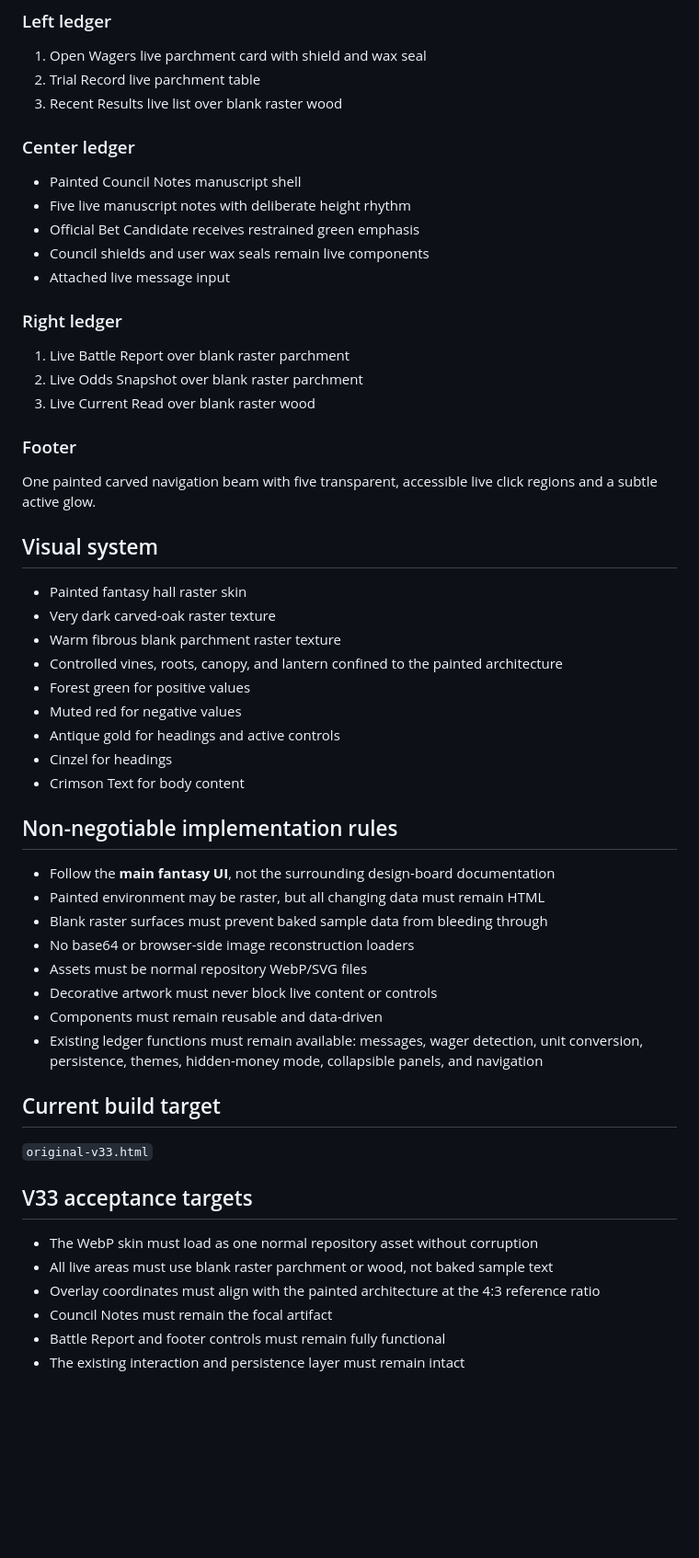
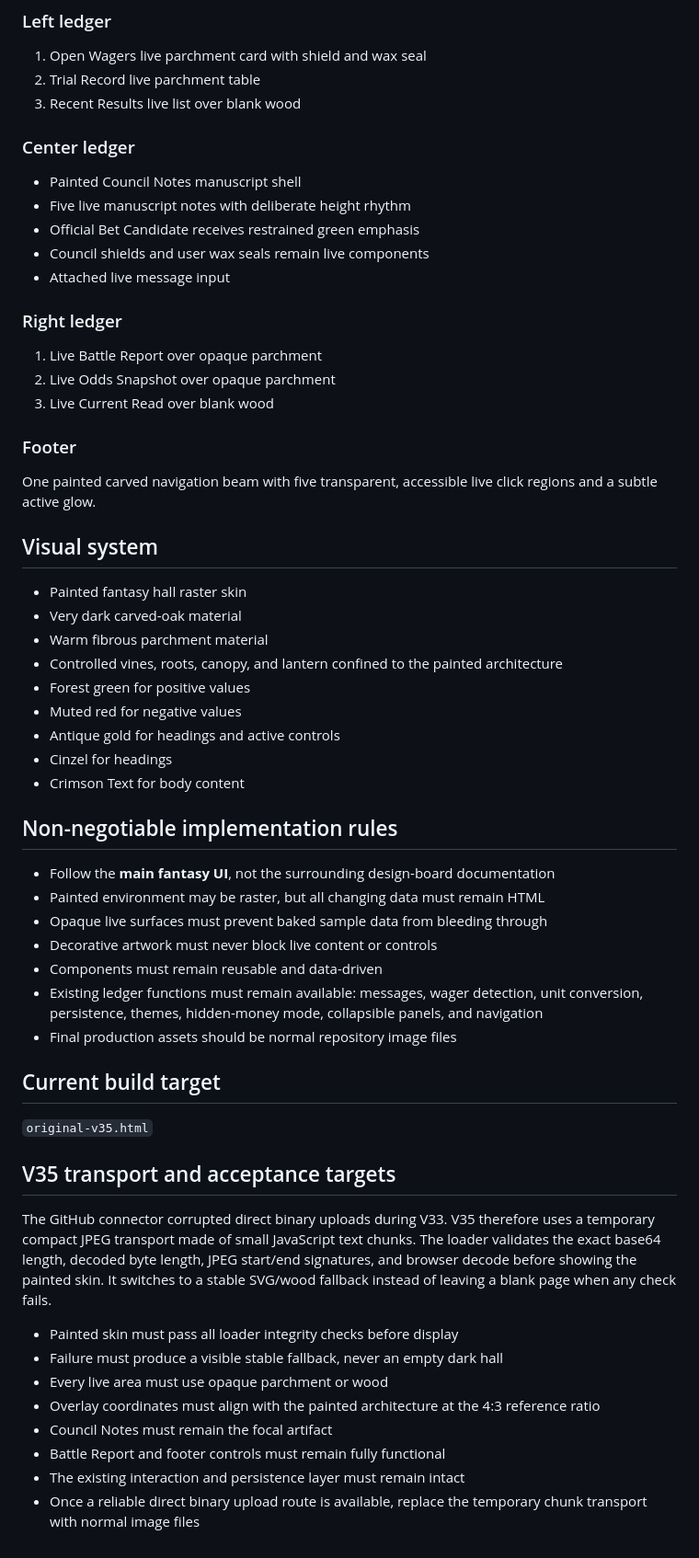
Before and after one commit to acchtt/TheLedgerHall, a Markdown page: ORIGINAL_DESIGN.md, the part around one of its changes. Shown at 92% size. GitHub-like rendering; blank space fills up the shorter version.

Commit message:
Set validated raster V35 as active preview

```diff
--- a/ORIGINAL_DESIGN.md
+++ b/ORIGINAL_DESIGN.md
@@ -32,7 +32,7 @@ Desktop reference canvas: **4:3**, proportionally scaled inside wider screens.
 
 1. Open Wagers live parchment card with shield and wax seal
 2. Trial Record live parchment table
-3. Recent Results live list over blank raster wood
+3. Recent Results live list over blank wood
 
 ### Center ledger
 
@@ -44,9 +44,9 @@ Desktop reference canvas: **4:3**, proportionally scaled inside wider screens.
 
 ### Right ledger
 
-1. Live Battle Report over blank raster parchment
-2. Live Odds Snapshot over blank raster parchment
-3. Live Current Read over blank raster wood
+1. Live Battle Report over opaque parchment
+2. Live Odds Snapshot over opaque parchment
+3. Live Current Read over blank wood
 
 ### Footer
 
@@ -55,8 +55,8 @@ One painted carved navigation beam with five transparent, accessible live click
 ## Visual system
 
 - Painted fantasy hall raster skin
-- Very dark carved-oak raster texture
-- Warm fibrous blank parchment raster texture
+- Very dark carved-oak material
+- Warm fibrous parchment material
 - Controlled vines, roots, canopy, and lantern confined to the painted architecture
 - Forest green for positive values
 - Muted red for negative values
@@ -68,22 +68,25 @@ One painted carved navigation beam with five transparent, accessible live click
 
 - Follow the **main fantasy UI**, not the surrounding design-board documentation
 - Painted environment may be raster, but all changing data must remain HTML
-- Blank raster surfaces must prevent baked sample data from bleeding through
-- No base64 or browser-side image reconstruction loaders
-- Assets must be normal repository WebP/SVG files
+- Opaque live surfaces must prevent baked sample data from bleeding through
 - Decorative artwork must never block live content or controls
 - Components must remain reusable and data-driven
 - Existing ledger functions must remain available: messages, wager detection, unit conversion, persistence, themes, hidden-money mode, collapsible panels, and navigation
+- Final production assets should be normal repository image files
 
 ## Current build target
 
-`original-v33.html`
+`original-v35.html`
 
-## V33 acceptance targets
+## V35 transport and acceptance targets
 
-- The WebP skin must load as one normal repository asset without corruption
-- All live areas must use blank raster parchment or wood, not baked sample text
+The GitHub connector corrupted direct binary uploads during V33. V35 therefore uses a temporary compact JPEG transport made of small JavaScript text chunks. The loader validates the exact base64 length, decoded byte length, JPEG start/end signatures, and browser decode before showing the painted skin. It switches to a stable SVG/wood fallback instead of leaving a blank page when any check fails.
+
+- Painted skin must pass all loader integrity checks before display
+- Failure must produce a visible stable fallback, never an empty dark hall
+- Every live area must use opaque parchment or wood
 - Overlay coordinates must align with the painted architecture at the 4:3 reference ratio
 - Council Notes must remain the focal artifact
 - Battle Report and footer controls must remain fully functional
 - The existing interaction and persistence layer must remain intact
+- Once a reliable direct binary upload route is available, replace the temporary chunk transport with normal image files
```
Also changed, not shown: other parts of ORIGINAL_DESIGN.md (+2 -2 lines).
